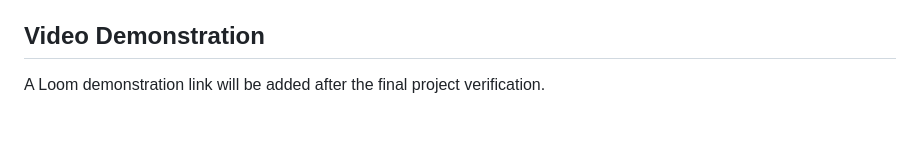
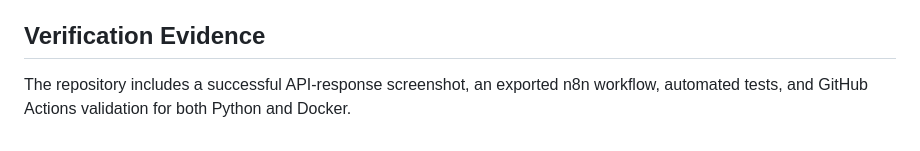
Before and after one commit to sousamaxfabio/automation-portfolio, a Markdown page: project-4-opspilot-ai/README.md, the part around the change. GitHub-like rendering.

```diff
--- a/project-4-opspilot-ai/README.md
+++ b/project-4-opspilot-ai/README.md
@@ -270,6 +270,6 @@ GitHub Actions runs when Project 4 files change. It:
 - Validates the Compose configuration with fake CI values
 - Verifies that the Docker image builds
 
-## Video Demonstration
+## Verification Evidence
 
-A Loom demonstration link will be added after the final project verification.
+The repository includes a successful API-response screenshot, an exported n8n workflow, automated tests, and GitHub Actions validation for both Python and Docker.
```
Also changed, not shown: README.md (+11 -1 lines).
